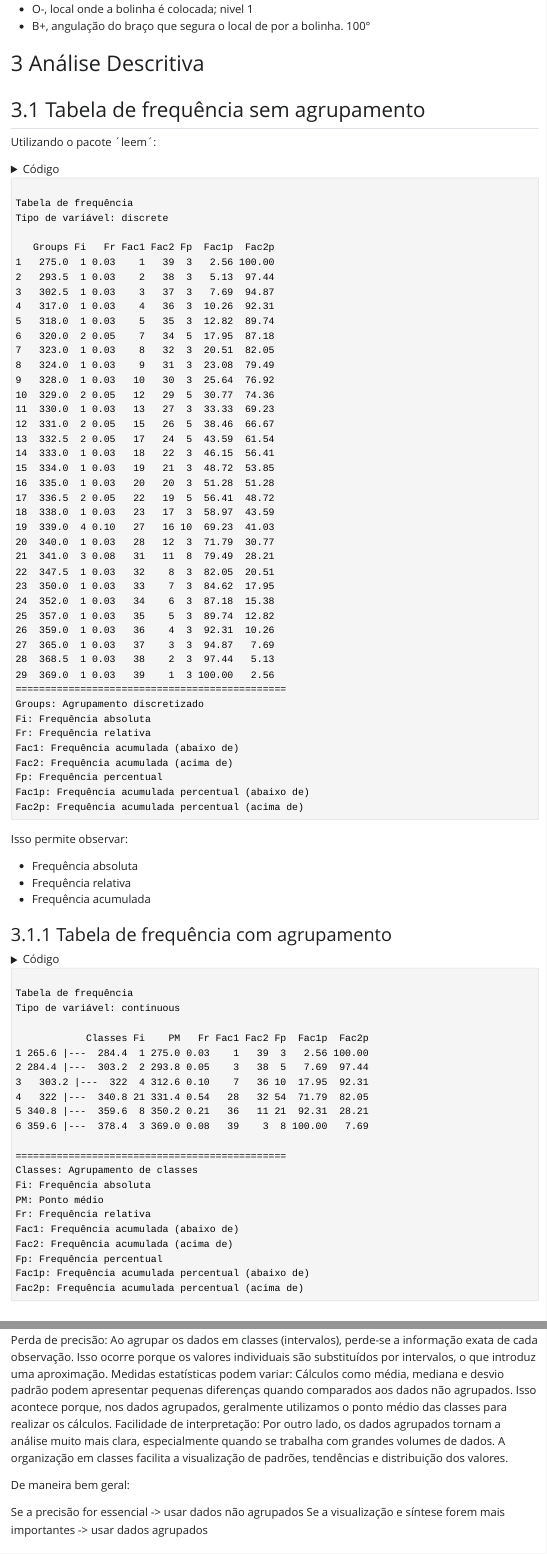
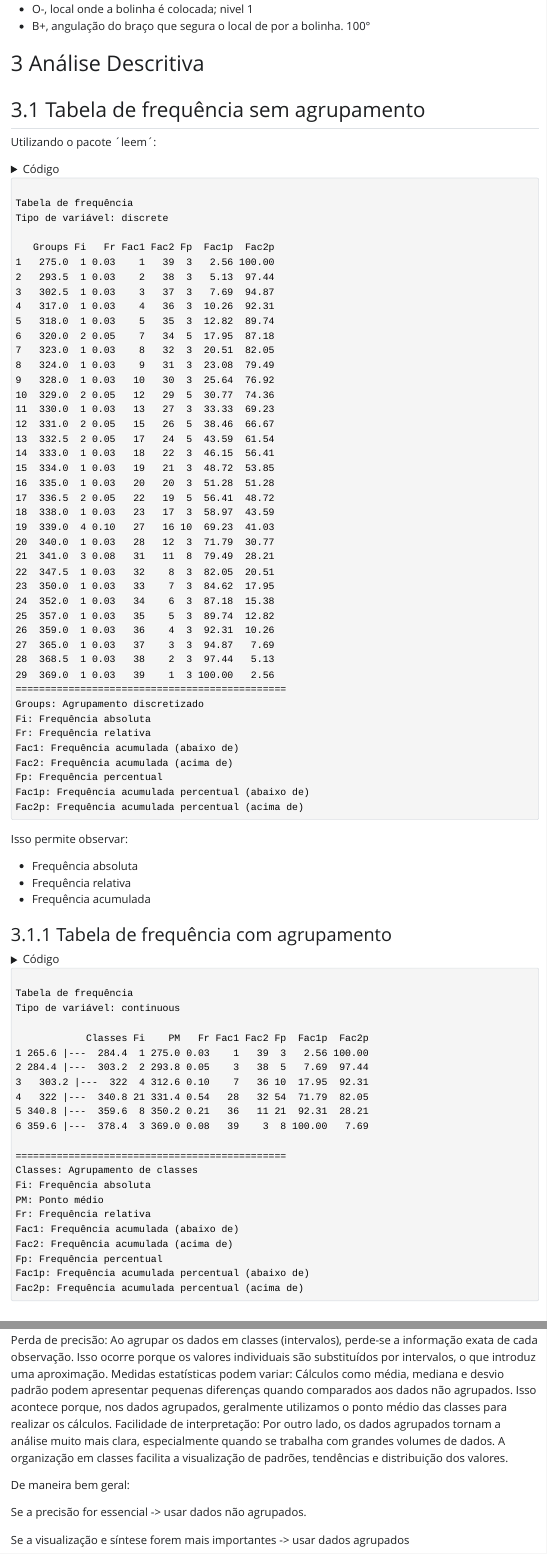
Before and after one commit to marcosvinicius31619/relatorio-estprob, a Quarto document (relatorio/rel03/index.qmd): the page in a window 1100 px wide, from 1470 px down, and a second part further down, joined at a grey line. The pictures show the output file relatorio/rel03/index.html that the author committed with the source, opened offline; Quarto's library style sheets are replaced by a plain one without menus; long lines of code are wrapped.

Commit message:
tava lendo o relatorio e vi alguns erros de escrita, resolvi consertar

```diff
--- a/relatorio/rel03/index.qmd
+++ b/relatorio/rel03/index.qmd
@@ -136,7 +136,8 @@ Por outro lado, os dados agrupados tornam a análise muito mais clara, especialm
 
 De maneira bem geral:
 
-Se a precisão for essencial -> usar dados não agrupados
+Se a precisão for essencial -> usar dados não agrupados.
+
 Se a visualização e síntese forem mais importantes -> usar dados agrupados
 
 # Representação gráfica
```
Also changed, not shown: relatorio/rel03/index.html, relatorio/rel03/index.qmd (3 more changed lines).
